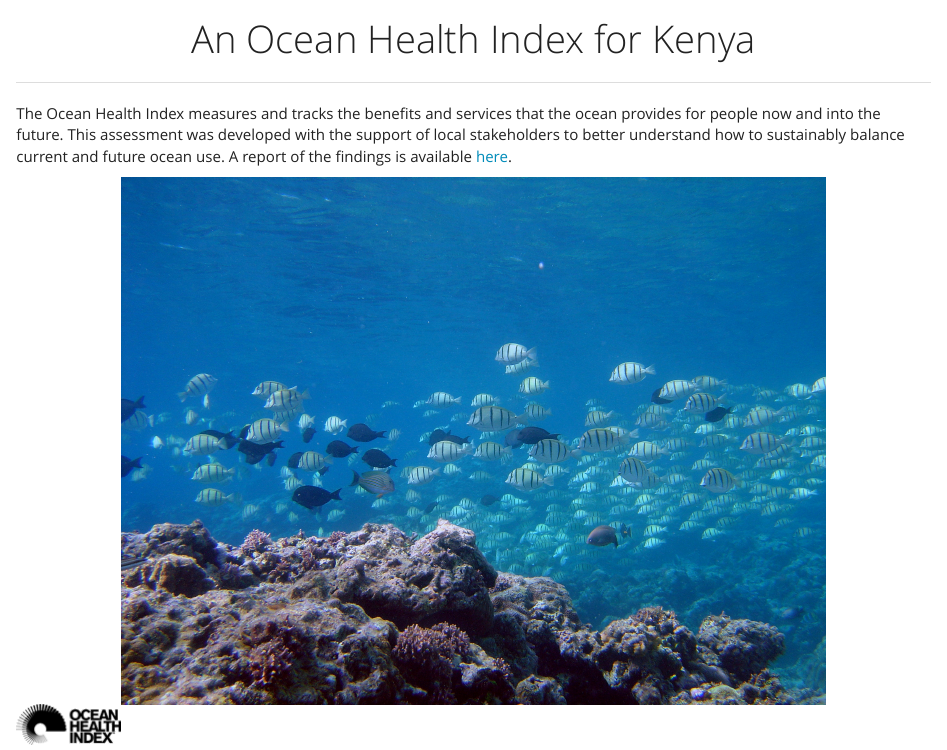
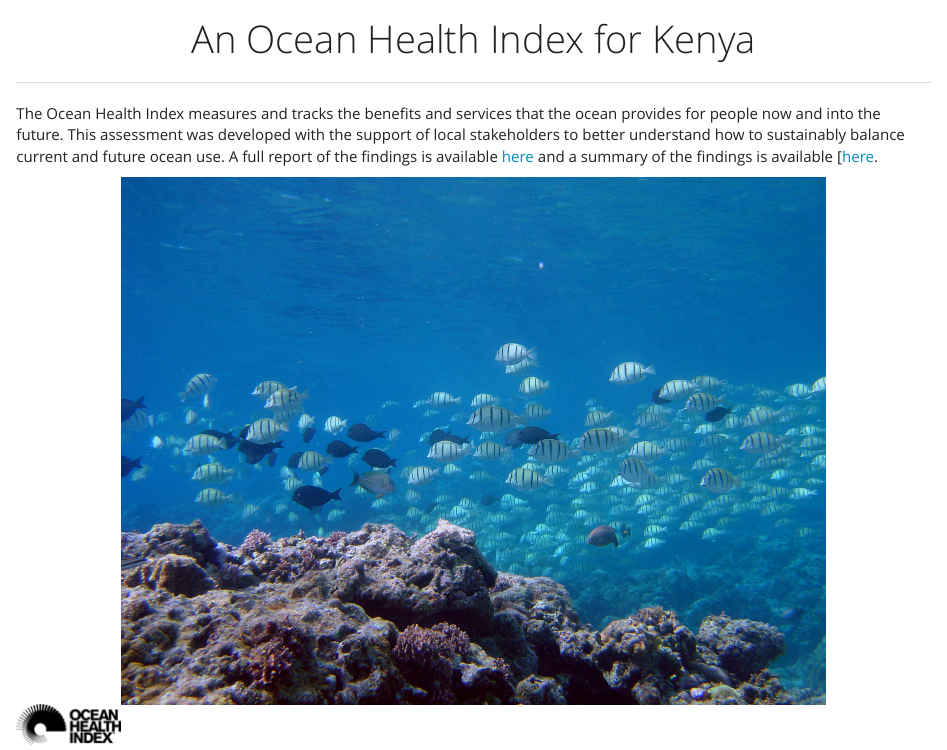
Before and after one commit to OHI-Science/ken, an R Markdown document (index.Rmd): the page in a window 1100 px wide, from its top. The pictures show the output file index.html that the author committed with the source, opened offline; library style sheets and scripts come from the installed R packages.

Commit message:
adding summary/policy brief

```diff
--- a/index.Rmd
+++ b/index.Rmd
@@ -8,7 +8,7 @@ output:
 
 ----
 
-The Ocean Health Index measures and tracks the benefits and services that the ocean provides for people now and into the future. This assessment was developed with the support of local stakeholders to better understand how to sustainably balance current and future ocean use. A report of the findings is available [here](https://github.com/OHI-Science/ken/blob/master/region2017/reports/Preliminary%20Ocean%20Health%20Index%20Kenya%20Assessment_Technical%20Report_2018.pdf).
+The Ocean Health Index measures and tracks the benefits and services that the ocean provides for people now and into the future. This assessment was developed with the support of local stakeholders to better understand how to sustainably balance current and future ocean use. A full report of the findings is available [here](https://github.com/OHI-Science/ken/blob/master/region2017/reports/Preliminary%20Ocean%20Health%20Index%20Kenya%20Assessment_Technical%20Report_2018.pdf) and a summary of the findings is available [[here](https://github.com/OHI-Science/ken/blob/master/region2017/reports/Kenya_OHI_Brief.pdf).
 
 
 <center><img src="images/school_fish_NOAA_David Burdick.jpg" width="700px"></center>
```
Also changed, not shown: index.html.
